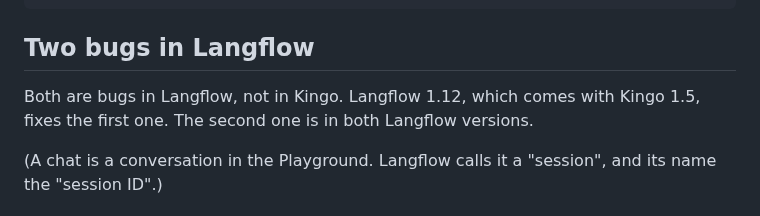
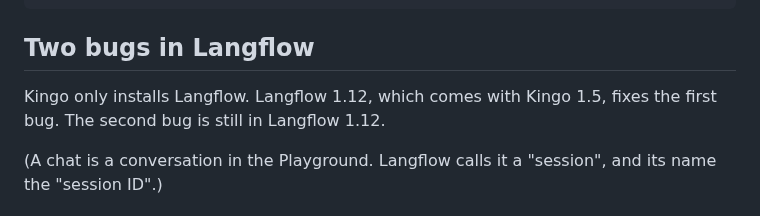
Before and after one commit to frankhuettner/kingo-pod, a Markdown page: docs/UPGRADE.md, the part around the change. GitHub-like rendering.

Commit message:
docs/UPGRADE.md: the intro to the two bugs no longer repeats its heading
Co-Authored-By: Claude Opus 5.5 <noreply@anthropic.com>

```diff
--- a/docs/UPGRADE.md
+++ b/docs/UPGRADE.md
@@ -27,9 +27,8 @@ cd ~/kingo-pod && ./kingo version
 
 ## Two bugs in Langflow
 
-Both are bugs in Langflow, not in Kingo. Langflow 1.12, which comes with
-Kingo 1.5, fixes the first one. The second one is in both Langflow
-versions.
+Kingo only installs Langflow. Langflow 1.12, which comes with Kingo 1.5,
+fixes the first bug. The second bug is still in Langflow 1.12.
 
 (A chat is a conversation in the Playground. Langflow calls it a "session",
 and its name the "session ID".)
```
